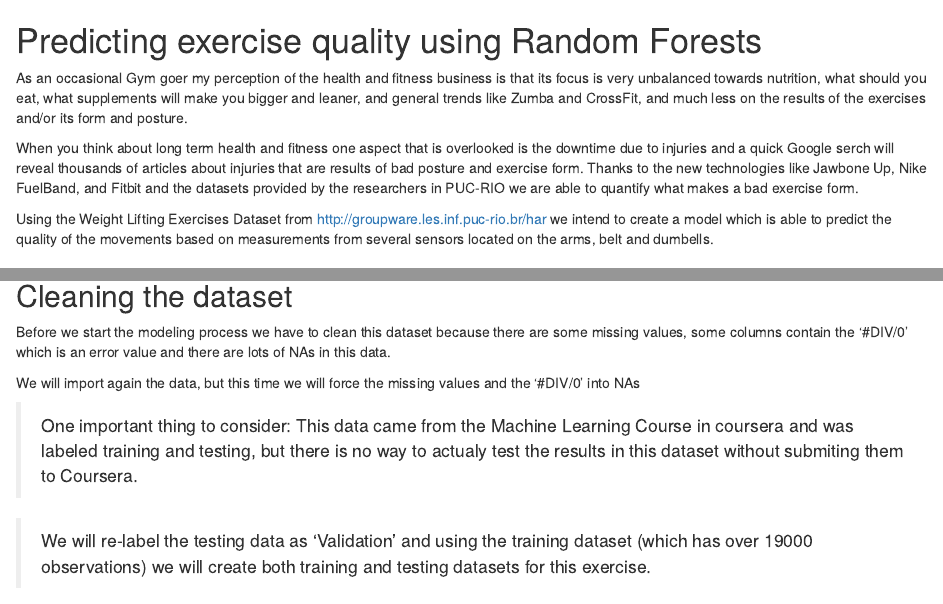
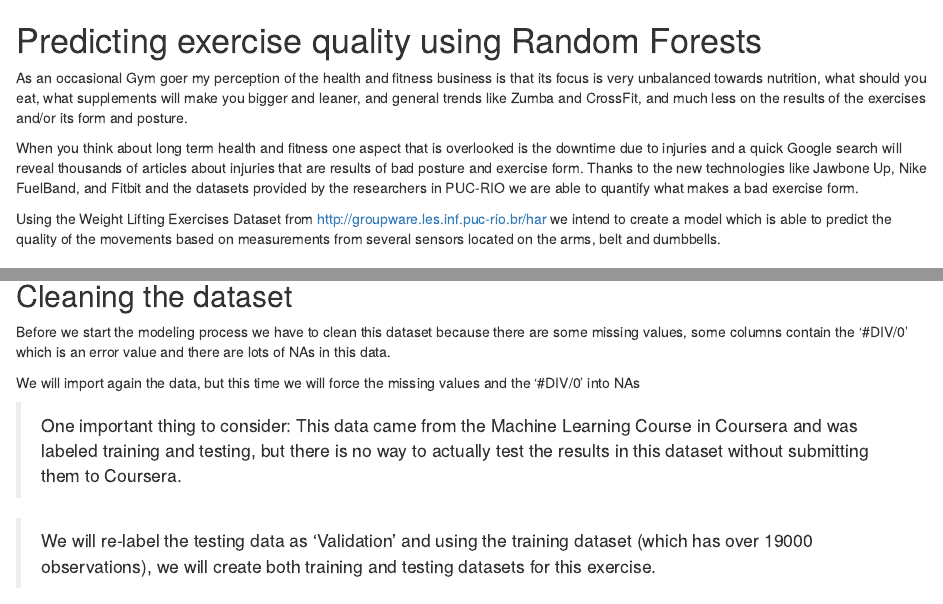
Before and after one commit to MetalMercante/ML, an R Markdown document (proj_1.Rmd): the page in a window 1100 px wide, from its top, and a second part further down, joined at a grey line. Rendered offline with R 4.5, knitr and Pandoc, with nearby package versions; some code elsewhere in the file could not run offline.

Commit message:
spell check

````diff
--- a/proj_1.Rmd
+++ b/proj_1.Rmd
@@ -2,9 +2,9 @@
 
 As an occasional Gym goer my perception of the health and fitness business is that its focus is very unbalanced towards nutrition, what should you eat, what supplements will make you bigger and leaner, and general trends like Zumba and CrossFit, and much less on the results of the exercises and/or its form and posture.
 
-When you think about long term health and fitness one aspect that is overlooked is the downtime due to injuries and a quick Google serch will reveal thousands of articles about injuries that are results of bad posture and exercise form. Thanks to the new technologies like Jawbone Up, Nike FuelBand, and Fitbit and the datasets provided by the researchers in PUC-RIO we are able to quantify what makes a bad exercise form.
+When you think about long term health and fitness one aspect that is overlooked is the downtime due to injuries and a quick Google search will reveal thousands of articles about injuries that are results of bad posture and exercise form. Thanks to the new technologies like Jawbone Up, Nike FuelBand, and Fitbit and the datasets provided by the researchers in PUC-RIO we are able to quantify what makes a bad exercise form.
 
-Using the Weight Lifting Exercises Dataset from http://groupware.les.inf.puc-rio.br/har we intend to create a model which is able to predict the quality of the movements based on measurements from several sensors located on the arms, belt and dumbells.
+Using the Weight Lifting Exercises Dataset from http://groupware.les.inf.puc-rio.br/har we intend to create a model which is able to predict the quality of the movements based on measurements from several sensors located on the arms, belt and dumbbells.
 
 ### The Data
 
@@ -35,9 +35,9 @@ Before we start the modeling process we have to clean this dataset because there
 
 We will import again the data, but this time we will force the missing values and the '#DIV/0' into NAs
 
-> One important thing to consider: This data came from the Machine Learning Course in coursera and was labeled training and testing, but there is no way to actualy test the results in this dataset without submiting them to Coursera.
+> One important thing to consider: This data came from the Machine Learning Course in Coursera and was labeled training and testing, but there is no way to actually test the results in this dataset without submitting them to Coursera.
 
-> We will re-label the testing data as 'Validation' and using the training dataset (which has over 19000 observations) we will create both training and testing datasets for this exercise.
+> We will re-label the testing data as 'Validation' and using the training dataset (which has over 19000 observations), we will create both training and testing datasets for this exercise.
 
 ```{r, eval=F}
 data <- read.csv('http://d396qusza40orc.cloudfront.net/predmachlearn/pml-training.csv',stringsAsFactors = F, na.strings=c('#DIV/0', '', 'NA'))
````
Also changed, not shown: proj_1.Rmd (4 more changed lines).
